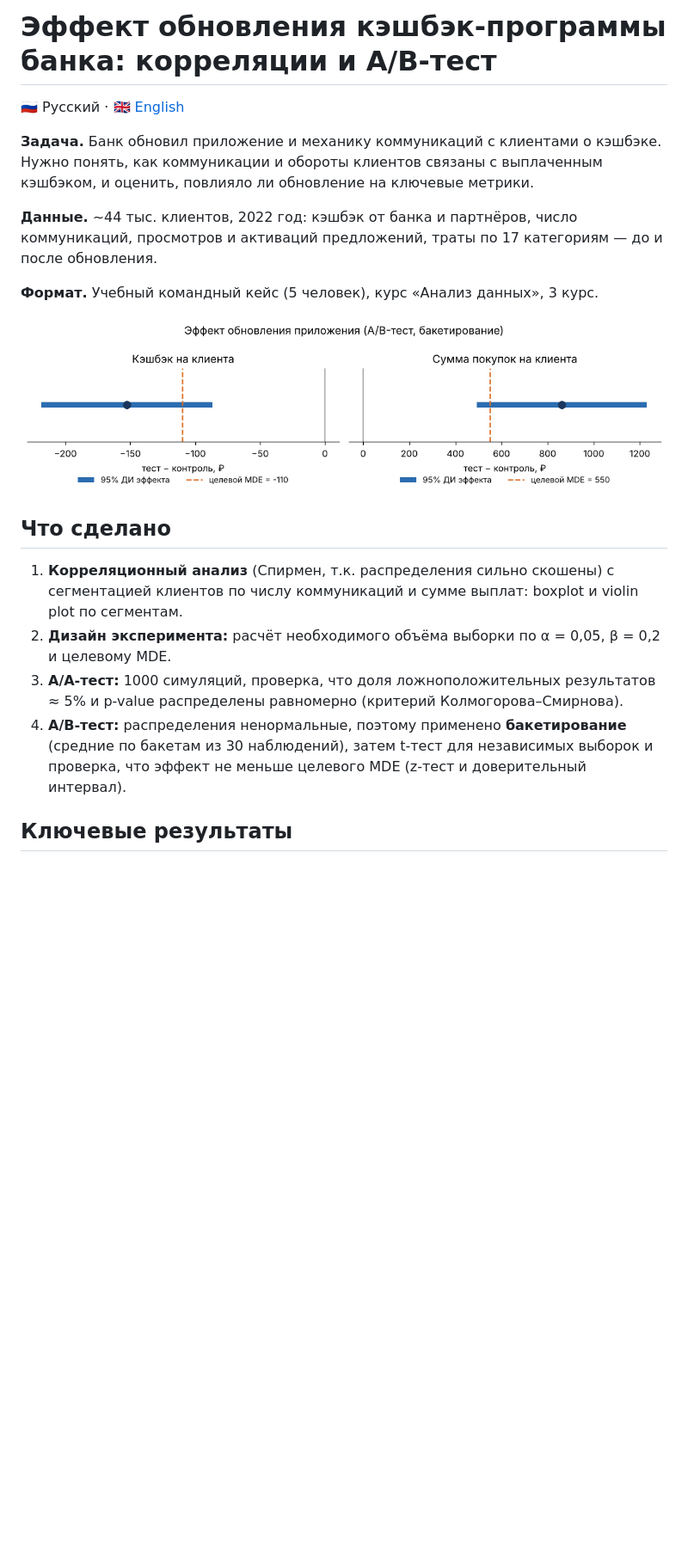
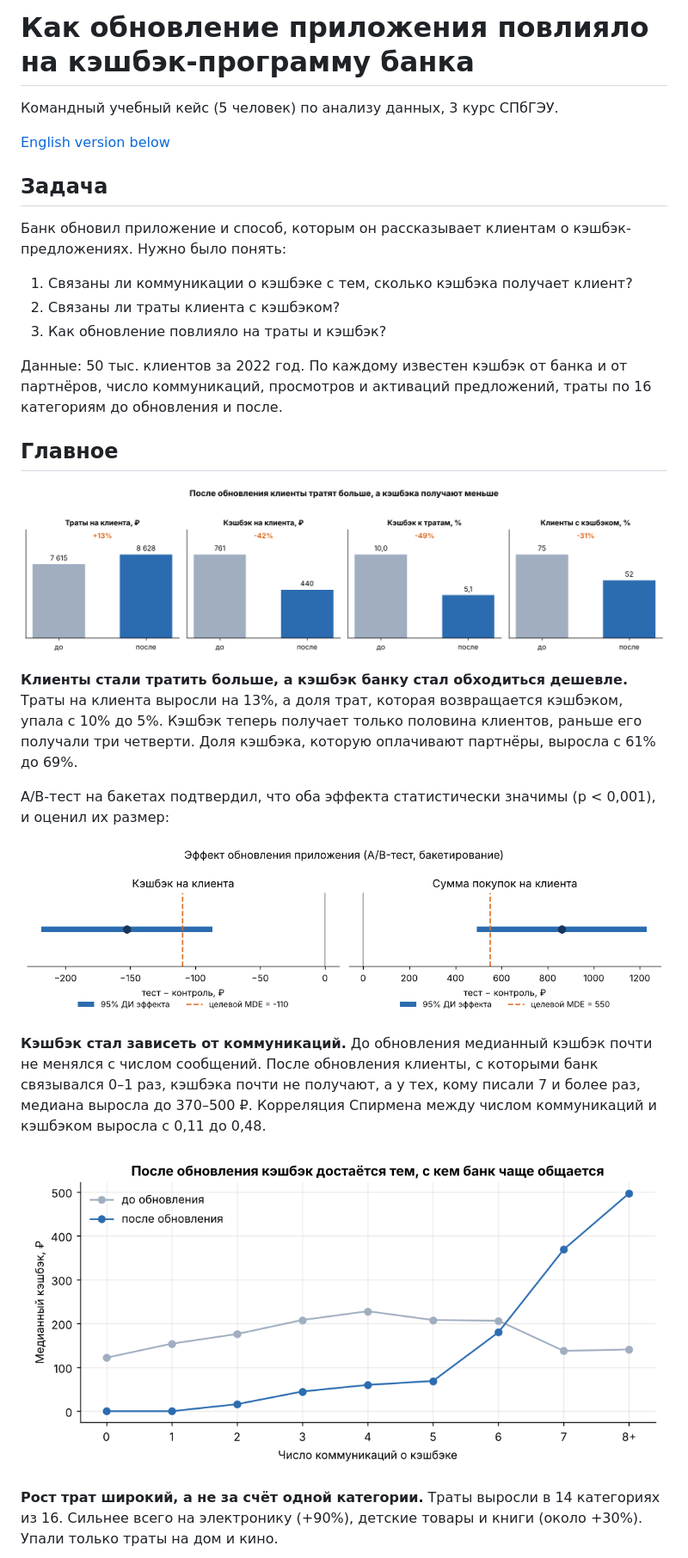
Before and after one commit to chigerokii/cashback-ab-test, a Markdown page: README.md, the part around one of its changes. Shown at 86% size. Rendered like a GitHub page; pictures changed too: images/cashback_vs_communications.png (added), images/kpi_before_after.png (added); blank space fills up the shorter version.

```diff
--- a/README.md
+++ b/README.md
@@ -1,21 +1,31 @@
-# Эффект обновления кэшбэк-программы банка: корреляции и A/B-тест
+# Как обновление приложения повлияло на кэшбэк-программу банка
 
-🇷🇺 Русский · [🇬🇧 English](#-english)
+Командный учебный кейс (5 человек) по анализу данных, 3 курс СПбГЭУ.
 
-**Задача.** Банк обновил приложение и механику коммуникаций с клиентами о кэшбэке. Нужно понять, как коммуникации и обороты клиентов связаны с выплаченным кэшбэком, и оценить, повлияло ли обновление на ключевые метрики.
+[English version below](#english)
 
-**Данные.** ~44 тыс. клиентов, 2022 год: кэшбэк от банка и партнёров, число коммуникаций, просмотров и активаций предложений, траты по 17 категориям — до и после обновления.
+## Задача
 
-**Формат.** Учебный командный кейс (5 человек), курс «Анализ данных», 3 курс.
+Банк обновил приложение и способ, которым он рассказывает клиентам о кэшбэк-предложениях. Нужно было понять:
+1. Связаны ли коммуникации о кэшбэке с тем, сколько кэшбэка получает клиент?
+2. Связаны ли траты клиента с кэшбэком?
+3. Как обновление повлияло на траты и кэшбэк?
+
+Данные: 50 тыс. клиентов за 2022 год. По каждому известен кэшбэк от банка и от партнёров, число коммуникаций, просмотров и активаций предложений, траты по 16 категориям до обновления и после.
+
+## Главное
+
+![KPI до и после](images/kpi_before_after.png)
+
+**Клиенты стали тратить больше, а кэшбэк банку стал обходиться дешевле.** Траты на клиента выросли на 13%, а доля трат, которая возвращается кэшбэком, упала с 10% до 5%. Кэшбэк теперь получает только половина клиентов, раньше его получали три четверти. Доля кэшбэка, которую оплачивают партнёры, выросла с 61% до 69%.
+
+A/B-тест на бакетах подтвердил, что оба эффекта статистически значимы (p < 0,001), и оценил их размер:
 
 ![Эффект обновления](images/ab_effect_ci.png)
 
-## Что сделано
+**Кэшбэк стал зависеть от коммуникаций.** До обновления медианный кэшбэк почти не менялся с числом сообщений. После обновления клиенты, с которыми банк связывался 0–1 раз, кэшбэка почти не получают, а у тех, кому писали 7 и более раз, медиана выросла до 370–500 ₽. Корреляция Спирмена между числом коммуникаций и кэшбэком выросла с 0,11 до 0,48.
 
-1. **Корреляционный анализ** (Спирмен, т.к. распределения сильно скошены) с сегментацией клиентов по числу коммуникаций и сумме выплат: boxplot и violin plot по сегментам.
-2. **Дизайн эксперимента:** расчёт необходимого объёма выборки по α = 0,05, β = 0,2 и целевому MDE.
-3. **A/A-тест:** 1000 симуляций, проверка, что доля ложноположительных результатов ≈ 5% и p-value распределены равномерно (критерий Колмогорова–Смирнова).
-4. **A/B-тест:** распределения ненормальные, поэтому применено **бакетирование** (средние по бакетам из 30 наблюдений), затем t-тест для независимых выборок и проверка, что эффект не меньше целевого MDE (z-тест и доверительный интервал).
+![Кэшбэк и коммуникации](images/cashback_vs_communications.png)
 
-## Ключевые результаты
+**Рост трат широкий, а не за счёт одной категории.** Траты выросли в 14 категориях из 16. Сильнее всего на электронику (+90%), детские товары и книги (около +30%). Упали только траты на дом и кино.
 
```
Also changed, not shown: other parts of README.md (+18 -37 lines), images/cashback_by_communications.png (deleted), images/spend_change_by_category.png (added), 1 other file.
